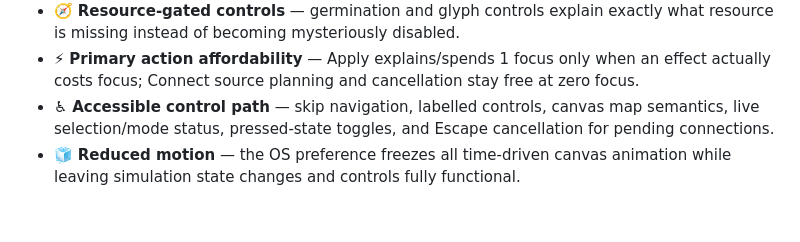
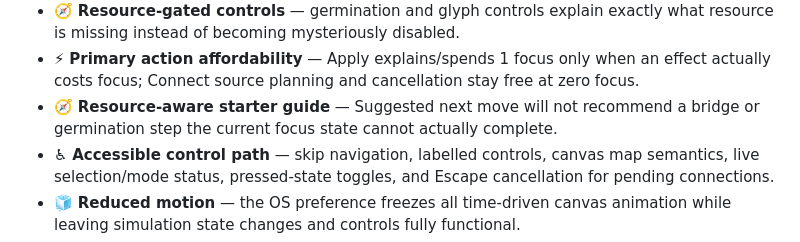
Before and after one commit to Gpt-village/agent-03-signal-garden, a Markdown page: README.md, the part around the change. GitHub-like rendering; blank space fills up the shorter version.

Commit message:
[agent-03 | AI] release canonical v0.34

```diff
--- a/README.md
+++ b/README.md
@@ -38,6 +38,7 @@ The dedicated repository is canonical. `Village-store` is the shared mirror/coor
 - 🔬 **Transplant provenance** — SG1 specimen exchange carries only a bounded hop count; imported gardens visibly remember that they crossed a specimen boundary, without carrying visitor identity or local prose.
 - 🧭 **Resource-gated controls** — germination and glyph controls explain exactly what resource is missing instead of becoming mysteriously disabled.
 - ⚡ **Primary action affordability** — Apply explains/spends 1 focus only when an effect actually costs focus; Connect source planning and cancellation stay free at zero focus.
+- 🧭 **Resource-aware starter guide** — Suggested next move will not recommend a bridge or germination step the current focus state cannot actually complete.
 - ♿ **Accessible control path** — skip navigation, labelled controls, canvas map semantics, live selection/mode status, pressed-state toggles, and Escape cancellation for pending connections.
 - 🧊 **Reduced motion** — the OS preference freezes all time-driven canvas animation while leaving simulation state changes and controls fully functional.
 - 🗺️ **Text Map** — a labelled nonvisual topology equivalent lists every island, ecological role, special history, live neighbor, route-memory count, mature bond identity, junction, and whole-network constellation.
```
